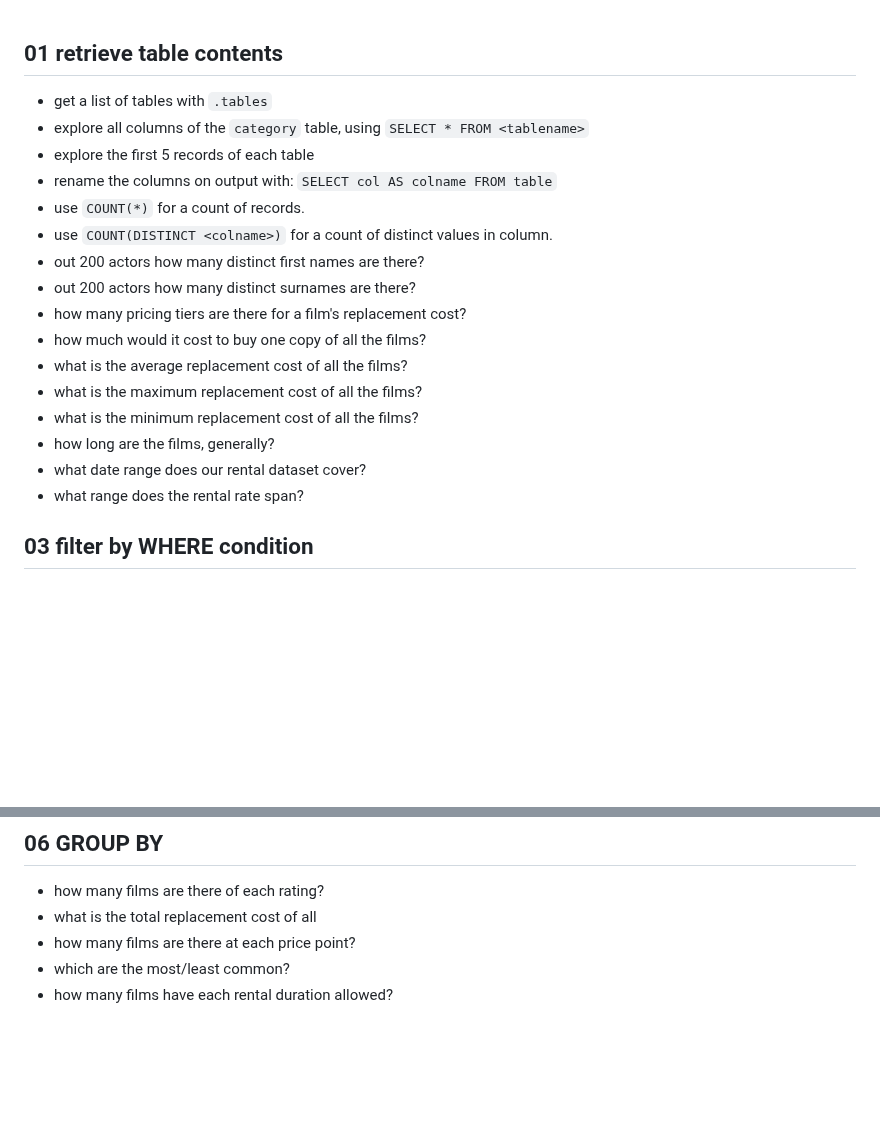
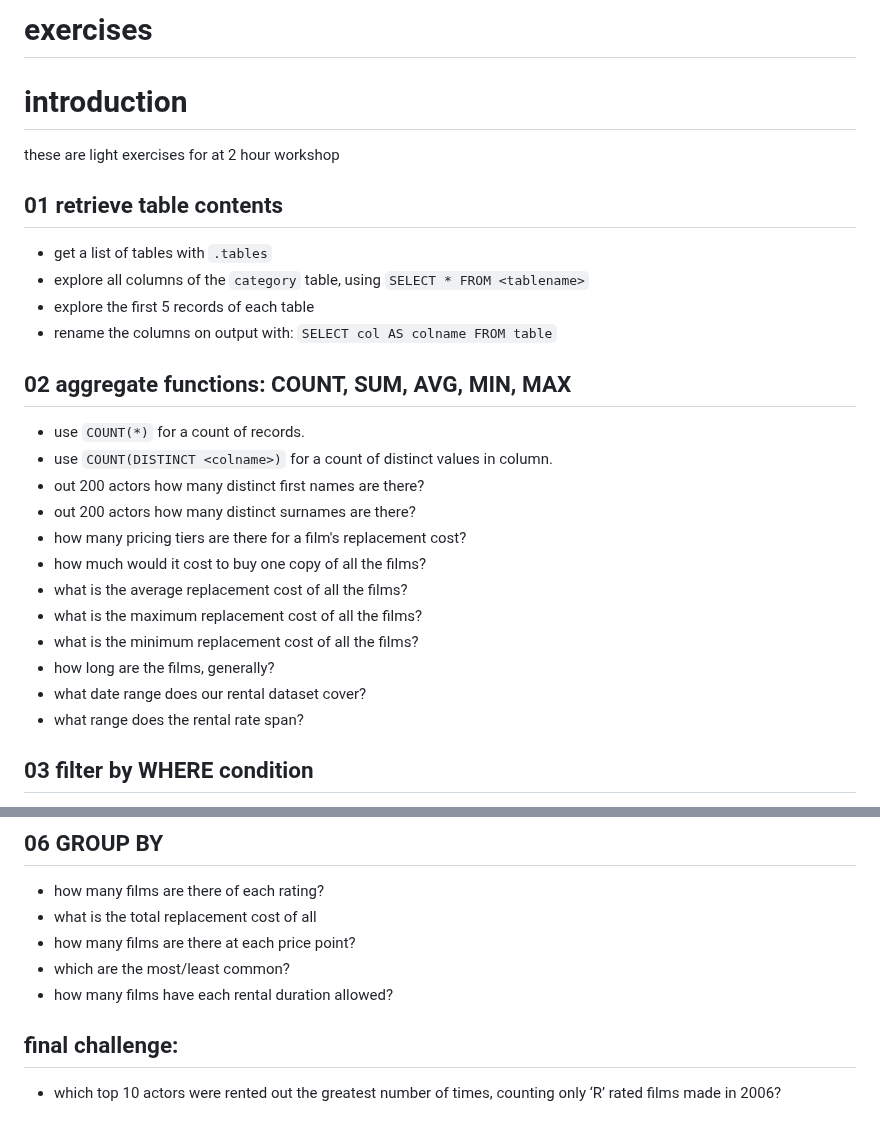
Before and after one commit to oh-data-sci/sql_workshop, a Markdown page: exercises.md, 2 parts joined by grey strips. Drawn GitHub-style; blank space fills up the shorter version.

```diff
--- a/exercises.md
+++ b/exercises.md
@@ -1,8 +1,16 @@
+exercises
+===
+# introduction
+these are light exercises for at 2 hour workshop
+
+
 ## 01 retrieve table contents
 - get a list of tables with `.tables`
 - explore all columns of the `category` table, using `SELECT * FROM <tablename>`
 - explore the first 5 records of each table
 - rename the columns on output with: `SELECT col AS colname FROM table`
+
+## 02 aggregate functions: COUNT, SUM, AVG, MIN, MAX
 - use `COUNT(*)` for a count of records.
 - use `COUNT(DISTINCT <colname>)` for a count of distinct values in column.
 - out 200 actors how many distinct first names are there?
@@ -15,6 +23,7 @@
 - how long are the films, generally?
 - what date range does our rental dataset cover?
 - what range does the rental rate span?
+
 ## 03 filter by WHERE condition
 - only show me the 'G' rated films: use a single '=' for exact match
 - what is the name of the country with country_id=97?
@@ -50,3 +59,6 @@
 - how many films are there at each price point?
 - which are the most/least common?
 - how many films have each rental duration allowed?
+
+## final challenge:
+- which top 10 actors were rented out the greatest number of times, counting only ‘R’ rated films made in 2006?
```
Also changed, not shown: readme.md (+3 -9 lines), img/SQLite3 Sakila Sample Database ERD.png (added), img/from02sql.001.jpeg (added), img/sql-query-order.png (added), 7 other files.
